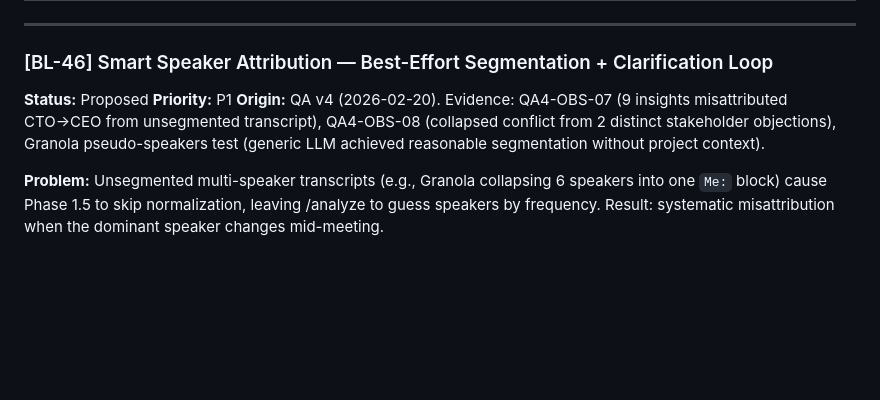
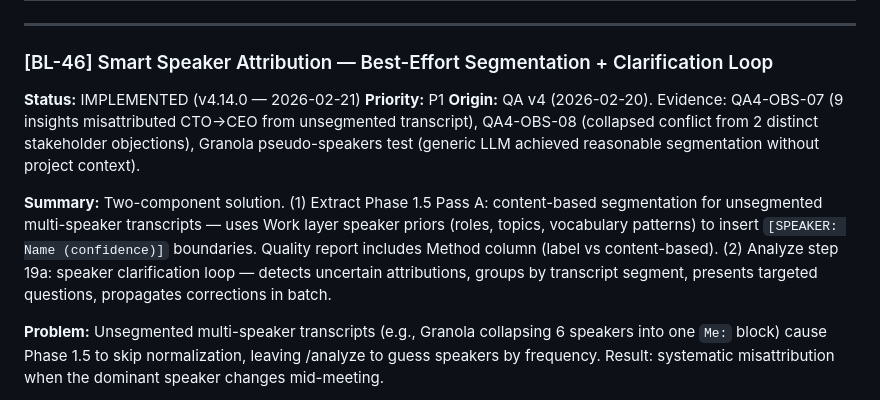
Before and after one commit to sirlund/pd-spec, a Markdown page: docs/BACKLOG.md, the part around the change. GitHub-like rendering; blank space fills up the shorter version.

Commit message:
feat: BL-46 — smart speaker attribution with segmentation + clarification loop
Extract Phase 1.5 Pass A: content-based segmentation for unsegmented
multi-speaker transcripts using Work layer speaker priors (roles,
topics, vocabulary). Quality report includes Method column.

Analyze step 19a: speaker clarification loop detects uncertain
attributions, groups by transcript segment, presents targeted
questions, propagates corrections in batch.

Co-Authored-By: Claude Opus 4.6 <noreply@anthropic.com>

```diff
--- a/docs/BACKLOG.md
+++ b/docs/BACKLOG.md
@@ -358,9 +358,11 @@ Internal sources produce two types of content with different routing:
 
 ### [BL-46] Smart Speaker Attribution — Best-Effort Segmentation + Clarification Loop
 
-**Status:** Proposed
+**Status:** IMPLEMENTED (v4.14.0 — 2026-02-21)
 **Priority:** P1
 **Origin:** QA v4 (2026-02-20). Evidence: QA4-OBS-07 (9 insights misattributed CTO→CEO from unsegmented transcript), QA4-OBS-08 (collapsed conflict from 2 distinct stakeholder objections), Granola pseudo-speakers test (generic LLM achieved reasonable segmentation without project context).
+
+**Summary:** Two-component solution. (1) Extract Phase 1.5 Pass A: content-based segmentation for unsegmented multi-speaker transcripts — uses Work layer speaker priors (roles, topics, vocabulary patterns) to insert `[SPEAKER: Name (confidence)]` boundaries. Quality report includes Method column (label vs content-based). (2) Analyze step 19a: speaker clarification loop — detects uncertain attributions, groups by transcript segment, presents targeted questions, propagates corrections in batch.
 
 **Problem:** Unsegmented multi-speaker transcripts (e.g., Granola collapsing 6 speakers into one `Me:` block) cause Phase 1.5 to skip normalization, leaving /analyze to guess speakers by frequency. Result: systematic misattribution when the dominant speaker changes mid-meeting.
 
```
Also changed, not shown: 2 other files.
